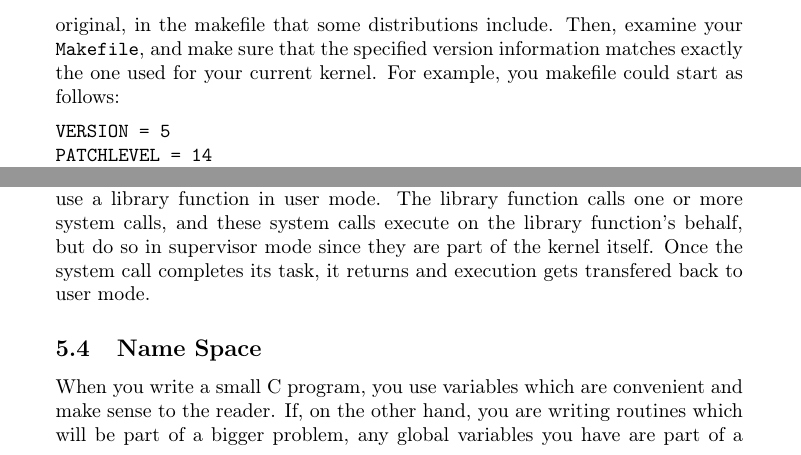
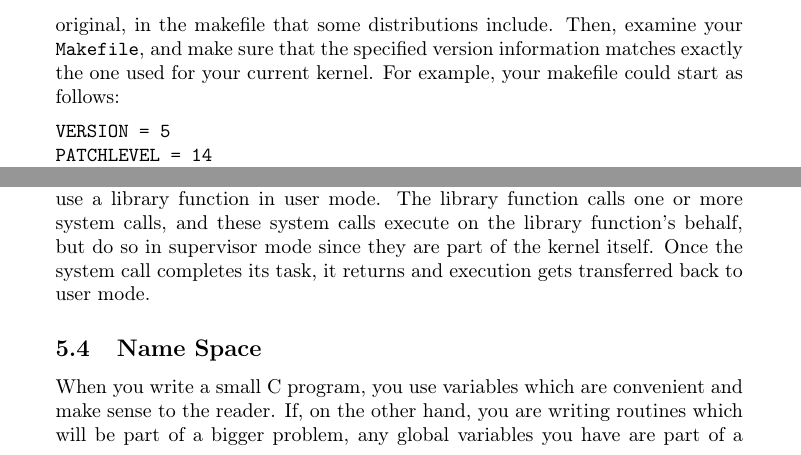
Before and after one commit to sysprog21/lkmpg, a LaTeX book (lkmpg.tex): two parts of pages 18 and 20 of 50, joined at a grey line, cut so that both start at the same text. Compiled offline with pdfLaTeX.

Commit message:
Fix grammar

```diff
--- a/lkmpg.tex
+++ b/lkmpg.tex
@@ -642,7 +642,7 @@ You may just want to copy it to your kernel source tree: \sh|cp /boot/config-`un
 Let's focus again on the previous error message: a closer look at the version magic strings suggests that, even with two configuration files which are exactly the same, a slight difference in the version magic could be possible, and it is sufficient to prevent insertion of the module into the kernel.
 That slight difference, namely the custom string which appears in the module's version magic and not in the kernel's one, is due to a modification with respect to the original, in the makefile that some distributions include.
 Then, examine your \verb|Makefile|, and make sure that the specified version information matches exactly the one used for your current kernel.
-For example, you makefile could start as follows:
+For example, your makefile could start as follows:
 
 \begin{verbatim}
 VERSION = 5
@@ -756,7 +756,7 @@ The Intel 80386 architecture had 4 of these modes, which were called rings. Unix
 Recall the discussion about library functions vs system calls.
 Typically, you use a library function in user mode.
 The library function calls one or more system calls, and these system calls execute on the library function's behalf, but do so in supervisor mode since they are part of the kernel itself.
-Once the system call completes its task, it returns and execution gets transfered back to user mode.
+Once the system call completes its task, it returns and execution gets transferred back to user mode.
 
 \subsection{Name Space}
 \label{sec:namespace}
```
Also changed, not shown: lkmpg.tex (2 more changed lines), 1 other file.
